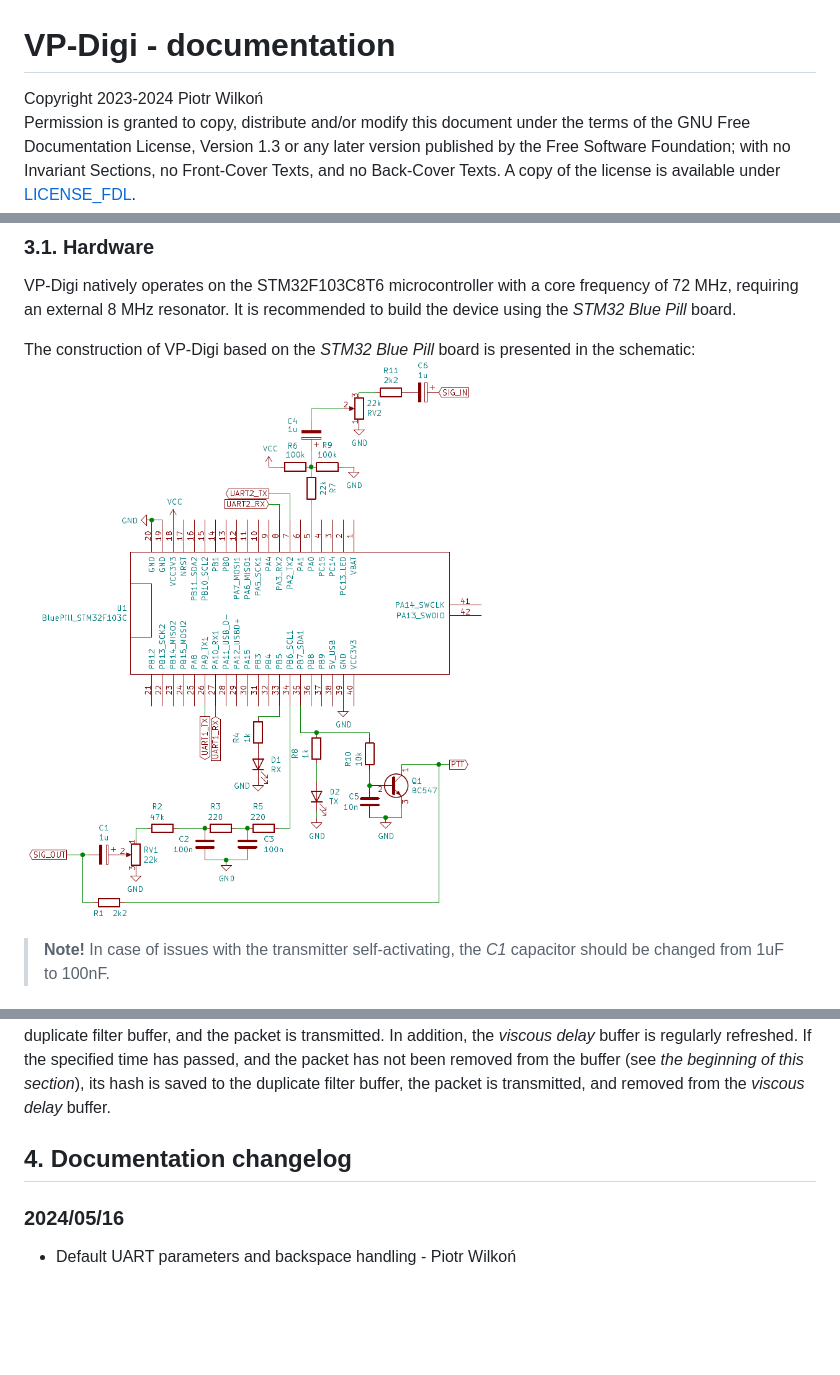
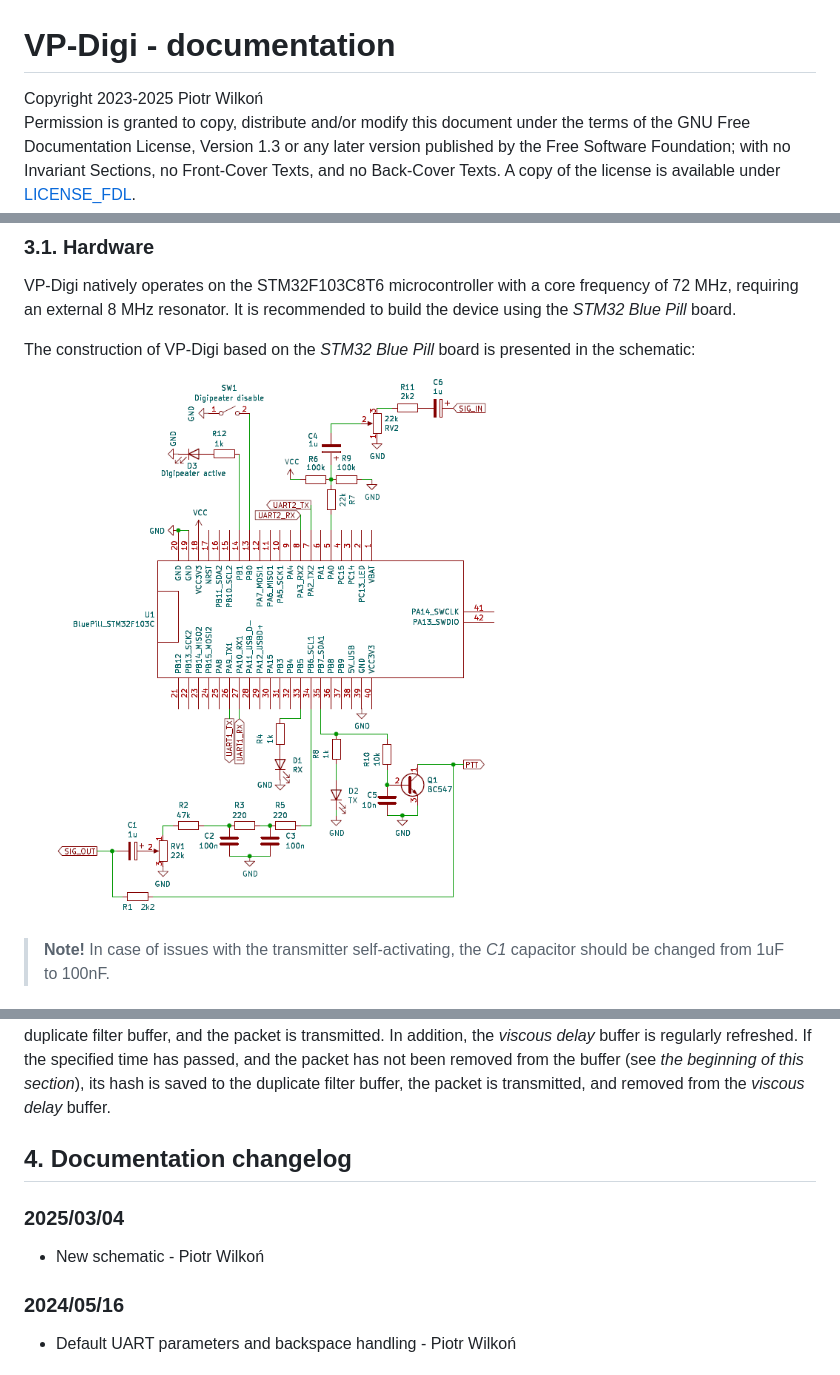
Before and after one commit to sq8vps/vp-digi, a Markdown page: doc/manual.md, 3 parts joined by grey strips. Drawn GitHub-style; pictures changed too: doc/schematic.png; blank space fills up the shorter version.

```diff
--- a/doc/manual.md
+++ b/doc/manual.md
@@ -1,5 +1,5 @@
 # VP-Digi - documentation
-Copyright 2023-2024 Piotr Wilkoń\
+Copyright 2023-2025 Piotr Wilkoń\
 Permission is granted to copy, distribute and/or modify this document under the terms of the GNU Free Documentation License, Version 1.3 or any later version published by the Free Software Foundation; with no Invariant Sections, no Front-Cover Texts, and no Back-Cover Texts.  A copy of the license is available under [LICENSE_FDL](LICENSE_FDL).\
 The changelog is placed at the bottom of this document.
 ## Table of contents
@@ -350,6 +349,8 @@ If *viscous delay* functionality is enabled for the matched alias, the completed
 In addition, the *viscous delay* buffer is regularly refreshed. If the specified time has passed, and the packet has not been removed from the buffer (see *the beginning of this section*), its hash is saved to the duplicate filter buffer, the packet is transmitted, and removed from the *viscous delay* buffer.
 
 ## 4. Documentation changelog
+### 2025/03/04
+- New schematic - Piotr Wilkoń
 ### 2024/05/16
 - Default UART parameters and backspace handling - Piotr Wilkoń
 ### 2023/11/12
```
Also changed, not shown: other parts of doc/manual.md (+0 -1 lines), CHANGELOG.md (+12 -1 lines), doc/manual_pl.md (+3 -2 lines), 10 other files.
